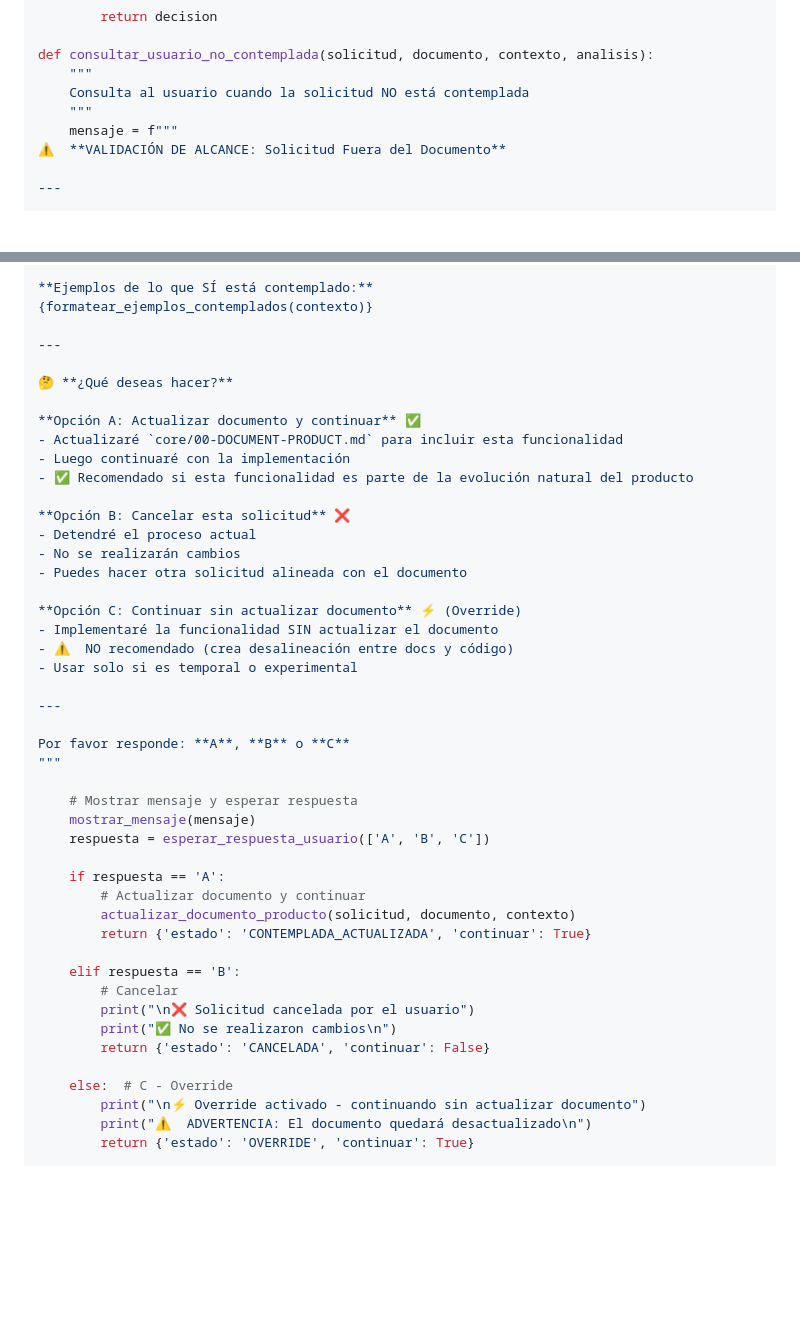
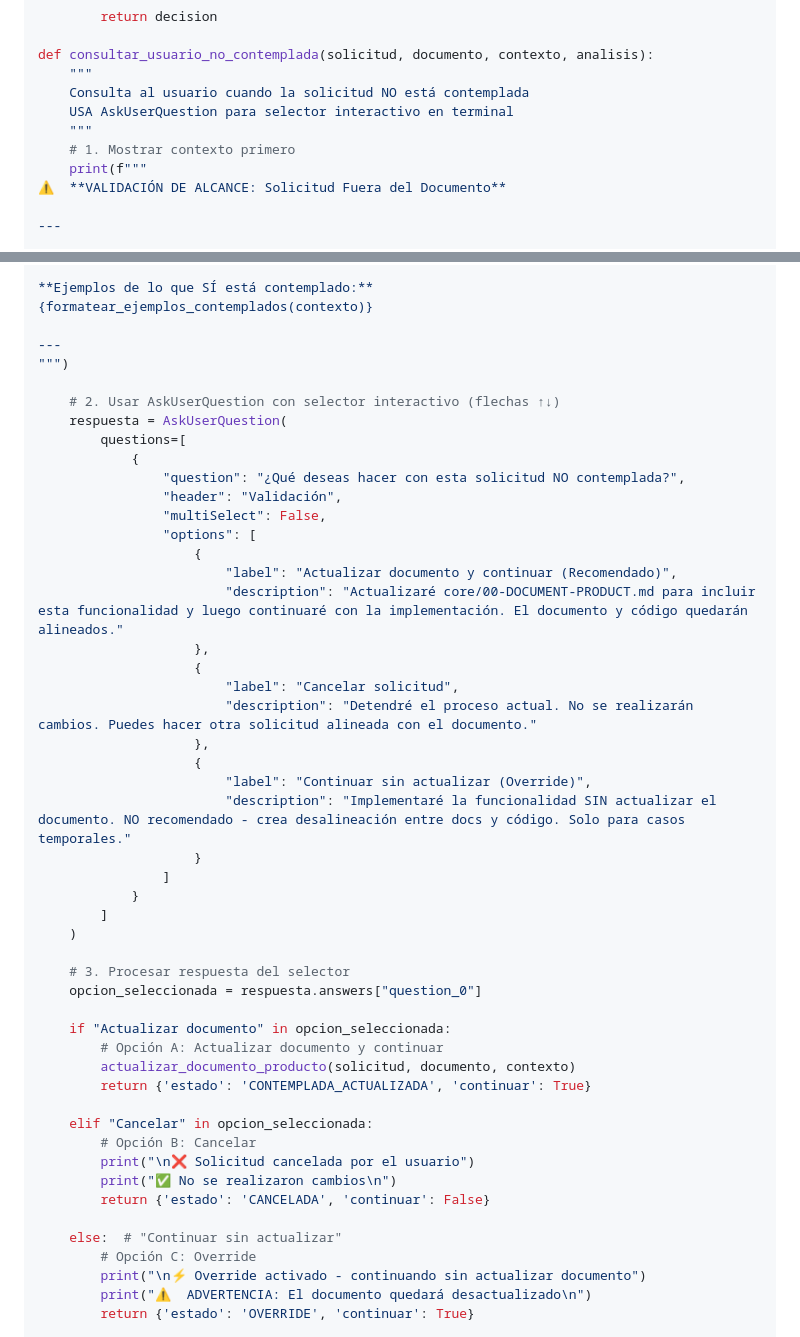
Before and after one commit to smoralb/Sistema-multiagentico, a Markdown page: core/agents/01-AGENTE-COORDINADOR.md, 2 parts joined by grey strips. Rendered like a GitHub page; blank space fills up the shorter version.

```diff
--- a/core/agents/01-AGENTE-COORDINADOR.md
+++ b/core/agents/01-AGENTE-COORDINADOR.md
@@ -170,8 +170,10 @@ def validar_alcance_solicitud(solicitud_usuario):
 def consultar_usuario_no_contemplada(solicitud, documento, contexto, analisis):
     """
     Consulta al usuario cuando la solicitud NO está contemplada
+    USA AskUserQuestion para selector interactivo en terminal
     """
-    mensaje = f"""
+    # 1. Mostrar contexto primero
+    print(f"""
 ⚠️  **VALIDACIÓN DE ALCANCE: Solicitud Fuera del Documento**
 
 ---
@@ -208,45 +210,49 @@ Tu solicitud **NO está contemplada** en el documento de producto actual.
 {formatear_ejemplos_contemplados(contexto)}
 
 ---
+""")
 
-🤔 **¿Qué deseas hacer?**
+    # 2. Usar AskUserQuestion con selector interactivo (flechas ↑↓)
+    respuesta = AskUserQuestion(
+        questions=[
+            {
+                "question": "¿Qué deseas hacer con esta solicitud NO contemplada?",
+                "header": "Validación",
+                "multiSelect": False,
+                "options": [
+                    {
+                        "label": "Actualizar documento y continuar (Recomendado)",
+                        "description": "Actualizaré core/00-DOCUMENT-PRODUCT.md para incluir esta funcionalidad y luego continuaré con la implementación. El documento y código quedarán alineados."
+                    },
+                    {
+                        "label": "Cancelar solicitud",
+                        "description": "Detendré el proceso actual. No se realizarán cambios. Puedes hacer otra solicitud alineada con el documento."
+                    },
+                    {
+                        "label": "Continuar sin actualizar (Override)",
+                        "description": "Implementaré la funcionalidad SIN actualizar el documento. NO recomendado - crea desalineación entre docs y código. Solo para casos temporales."
+                    }
+                ]
+            }
+        ]
+    )
 
-**Opción A: Actualizar documento y continuar** ✅
-- Actualizaré `core/00-DOCUMENT-PRODUCT.md` para incluir esta funcionalidad
-- Luego continuaré con la implementación
-- ✅ Recomendado si esta funcionalidad es parte de la evolución natural del producto
+    # 3. Procesar respuesta del selector
+    opcion_seleccionada = respuesta.answers["question_0"]
 
-**Opción B: Cancelar esta solicitud** ❌
-- Detendré el proceso actual
-- No se realizarán cambios
-- Puedes hacer otra solicitud alineada con el documento
-
-**Opción C: Continuar sin actualizar documento** ⚡ (Override)
-- Implementaré la funcionalidad SIN actualizar el documento
-- ⚠️  NO recomendado (crea desalineación entre docs y código)
-- Usar solo si es temporal o experimental
-
----
-
-Por favor responde: **A**, **B** o **C**
-"""
-
-    # Mostrar mensaje y esperar respuesta
-    mostrar_mensaje(mensaje)
-    respuesta = esperar_respuesta_usuario(['A', 'B', 'C'])
-
-    if respuesta == 'A':
-        # Actualizar documento y continuar
+    if "Actualizar documento" in opcion_seleccionada:
+        # Opción A: Actualizar documento y continuar
         actualizar_documento_producto(solicitud, documento, contexto)
         return {'estado': 'CONTEMPLADA_ACTUALIZADA', 'continuar': True}
 
-    elif respuesta == 'B':
-        # Cancelar
+    elif "Cancelar" in opcion_seleccionada:
+        # Opción B: Cancelar
         print("\n❌ Solicitud cancelada por el usuario")
         print("✅ No se realizaron cambios\n")
         return {'estado': 'CANCELADA', 'continuar': False}
 
-    else:  # C - Override
+    else:  # "Continuar sin actualizar"
+        # Opción C: Override
         print("\n⚡ Override activado - continuando sin actualizar documento")
         print("⚠️  ADVERTENCIA: El documento quedará desactualizado\n")
         return {'estado': 'OVERRIDE', 'continuar': True}
```
Also changed, not shown: CLAUDE.md (+62 -29 lines).
